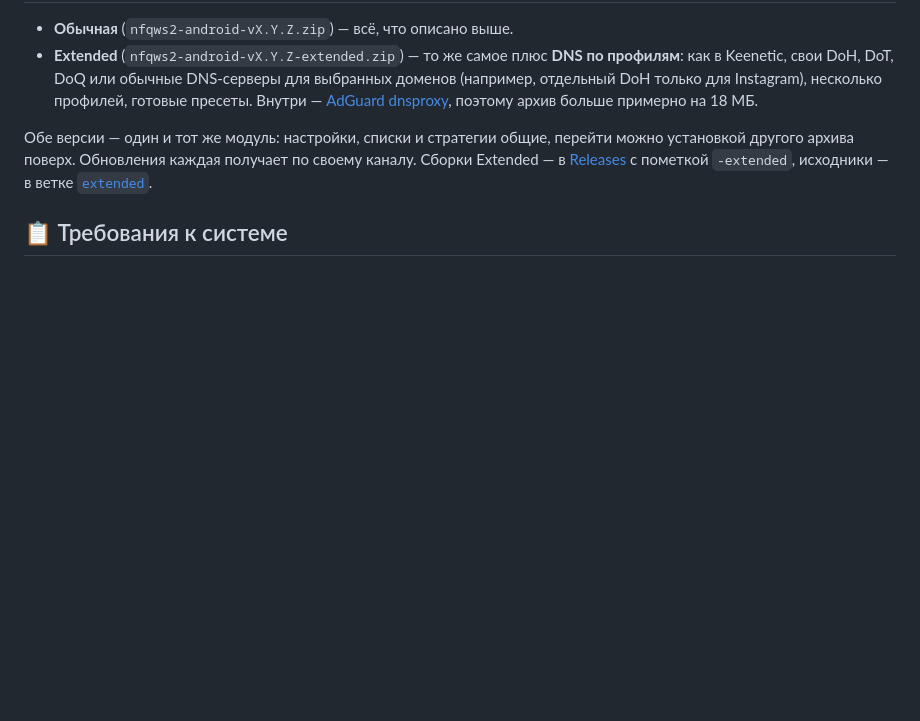
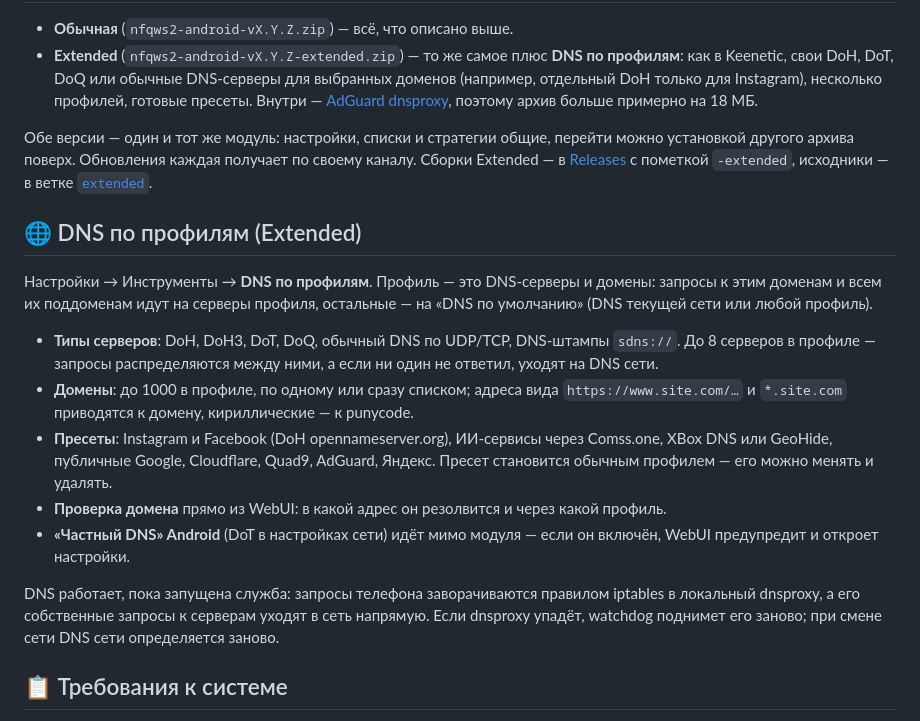
Before and after one commit to Dea1hwa1cher/nfqws2-android, a Markdown page: README.md, the part around the change. Drawn GitHub-style; blank space fills up the shorter version.

Commit message:
extended: README section and changelog for DNS profiles
Co-Authored-By: Claude Opus 5.5 <noreply@anthropic.com>
Claude-Session: https://claude.ai/code/session_01WqKge9Hkn7YaDNJv8f1PfE

```diff
--- a/README.md
+++ b/README.md
@@ -39,6 +39,18 @@
 
 Обе версии — один и тот же модуль: настройки, списки и стратегии общие, перейти можно установкой другого архива поверх. Обновления каждая получает по своему каналу. Сборки Extended — в [Releases](../../releases) с пометкой `-extended`, исходники — в ветке [`extended`](../../tree/extended).
 
+## 🌐 DNS по профилям (Extended)
+
+Настройки → Инструменты → **DNS по профилям**. Профиль — это DNS-серверы и домены: запросы к этим доменам и всем их поддоменам идут на серверы профиля, остальные — на «DNS по умолчанию» (DNS текущей сети или любой профиль).
+
+* **Типы серверов**: DoH, DoH3, DoT, DoQ, обычный DNS по UDP/TCP, DNS-штампы `sdns://`. До 8 серверов в профиле — запросы распределяются между ними, а если ни один не ответил, уходят на DNS сети.
+* **Домены**: до 1000 в профиле, по одному или сразу списком; адреса вида `https://www.site.com/…` и `*.site.com` приводятся к домену, кириллические — к punycode.
+* **Пресеты**: Instagram и Facebook (DoH opennameserver.org), ИИ-сервисы через Comss.one, XBox DNS или GeoHide, публичные Google, Cloudflare, Quad9, AdGuard, Яндекс. Пресет становится обычным профилем — его можно менять и удалять.
+* **Проверка домена** прямо из WebUI: в какой адрес он резолвится и через какой профиль.
+* **«Частный DNS» Android** (DoT в настройках сети) идёт мимо модуля — если он включён, WebUI предупредит и откроет настройки.
+
+DNS работает, пока запущена служба: запросы телефона заворачиваются правилом iptables в локальный dnsproxy, а его собственные запросы к серверам уходят в сеть напрямую. Если dnsproxy упадёт, watchdog поднимет его заново; при смене сети DNS сети определяется заново.
+
 ## 📋 Требования к системе
 
 1. Установленный **KernelSU**, **APatch** или **Magisk** (v24+).
```
Also changed, not shown: changelog.md (+10 -0 lines).
